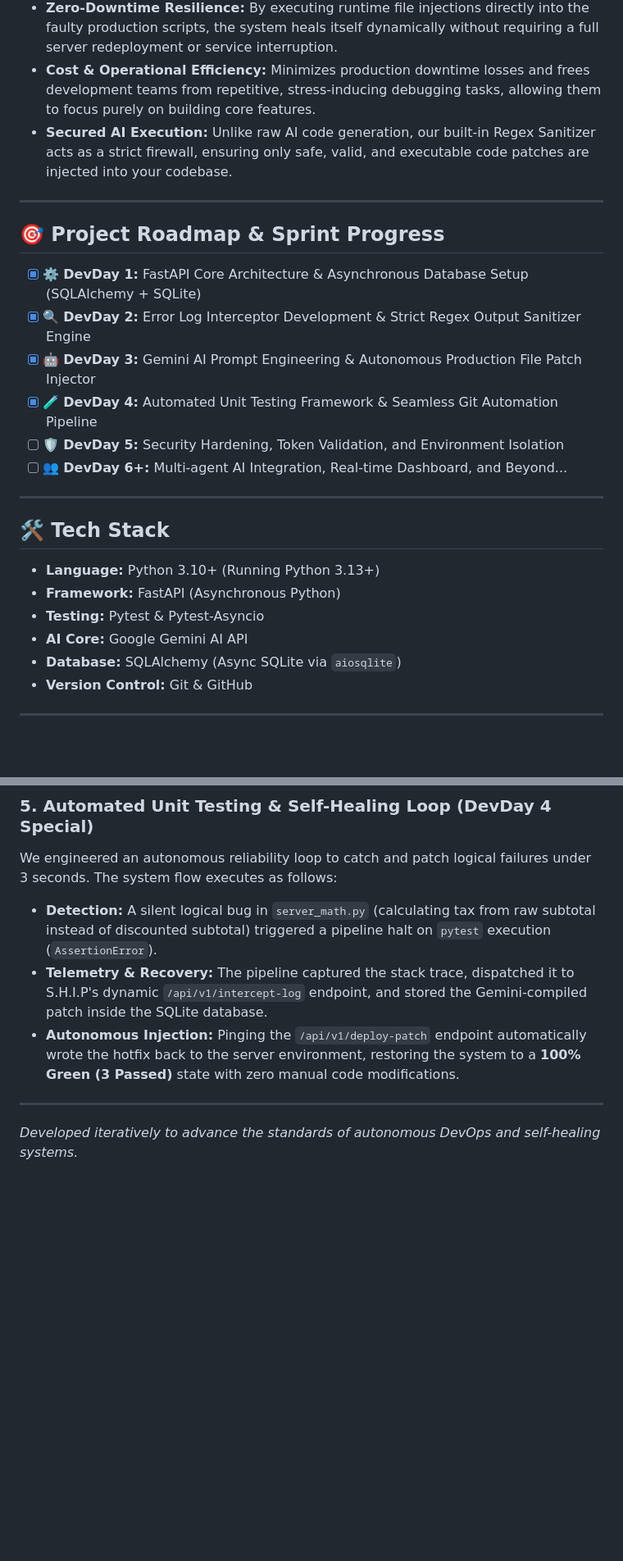
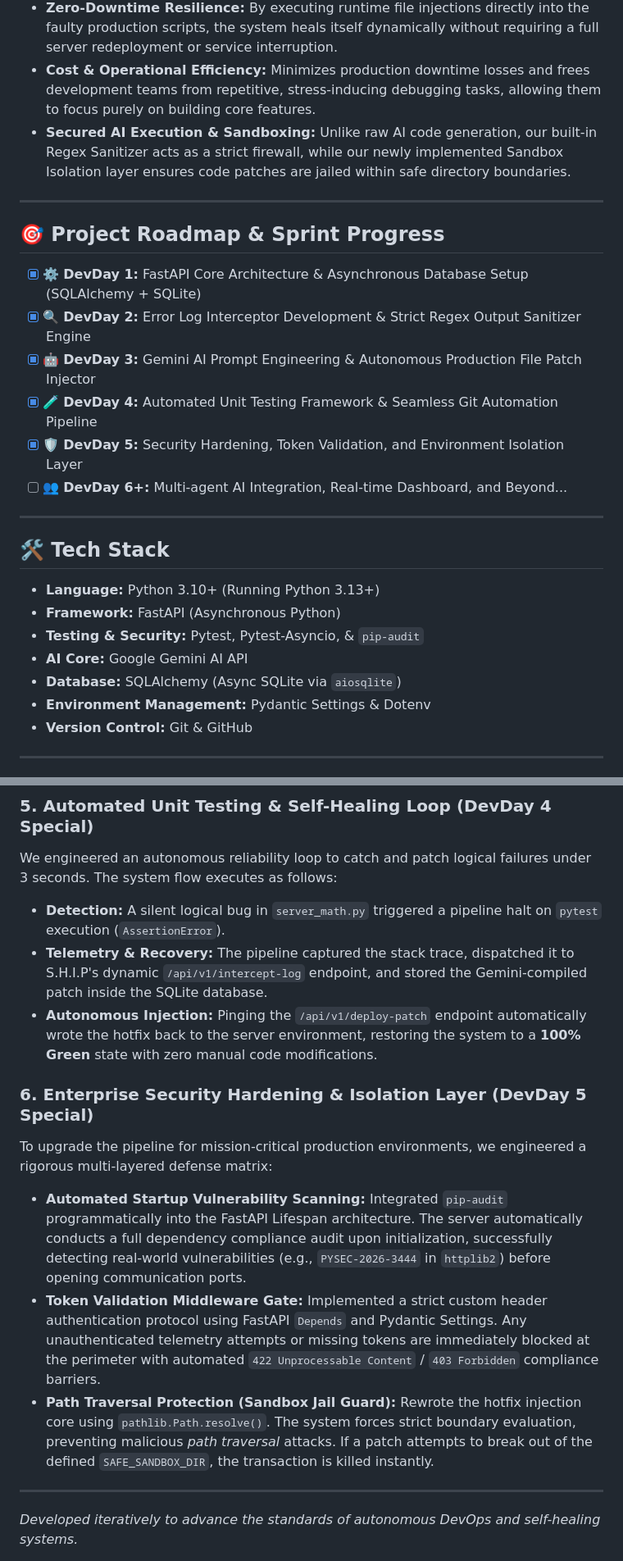
Before and after one commit to wendydanu/self-healing-infrastructure-pipeline, a Markdown page: README.md, 2 parts joined by grey strips. Shown at 82% size. Drawn GitHub-style; blank space fills up the shorter version.

Commit message:
docs: update readme with devday 5 enterprise security features

```diff
--- a/README.md
+++ b/README.md
@@ -11,7 +11,7 @@ In traditional production environments, resolving a server crash is slow, manual
 * **Immediate MTTR Reduction (From Hours to Seconds):** Instead of waiting for an on-call engineer to wake up, read logs, and write a hotfix, the pipeline detects, debugs, and patches the system autonomously in less than 3 seconds.
 * **Zero-Downtime Resilience:** By executing runtime file injections directly into the faulty production scripts, the system heals itself dynamically without requiring a full server redeployment or service interruption.
 * **Cost & Operational Efficiency:** Minimizes production downtime losses and frees development teams from repetitive, stress-inducing debugging tasks, allowing them to focus purely on building core features.
-* **Secured AI Execution:** Unlike raw AI code generation, our built-in Regex Sanitizer acts as a strict firewall, ensuring only safe, valid, and executable code patches are injected into your codebase.
+* **Secured AI Execution & Sandboxing:** Unlike raw AI code generation, our built-in Regex Sanitizer acts as a strict firewall, while our newly implemented Sandbox Isolation layer ensures code patches are jailed within safe directory boundaries.
 
 ---
 
@@ -21,7 +21,7 @@ In traditional production environments, resolving a server crash is slow, manual
 * [x] 🔍 **DevDay 2:** Error Log Interceptor Development & Strict Regex Output Sanitizer Engine
 * [x] 🤖 **DevDay 3:** Gemini AI Prompt Engineering & Autonomous Production File Patch Injector
 * [x] 🧪 **DevDay 4:** Automated Unit Testing Framework & Seamless Git Automation Pipeline
-* [ ] 🛡️ **DevDay 5:** Security Hardening, Token Validation, and Environment Isolation
+* [x] 🛡️ **DevDay 5:** Security Hardening, Token Validation, and Environment Isolation Layer
 * [ ] 👥 **DevDay 6+:** Multi-agent AI Integration, Real-time Dashboard, and Beyond...
 
 ---
@@ -30,9 +30,10 @@ In traditional production environments, resolving a server crash is slow, manual
 
 * **Language:** Python 3.10+ (Running Python 3.13+)
 * **Framework:** FastAPI (Asynchronous Python)
-* **Testing:** Pytest & Pytest-Asyncio
+* **Testing & Security:** Pytest, Pytest-Asyncio, & `pip-audit`
 * **AI Core:** Google Gemini AI API
 * **Database:** SQLAlchemy (Async SQLite via `aiosqlite`)
+* **Environment Management:** Pydantic Settings & Dotenv
 * **Version Control:** Git & GitHub
 
 ---
@@ -55,9 +56,15 @@ To ensure proper version control and portfolio visibility, Git was natively inte
 
 ### 5. Automated Unit Testing & Self-Healing Loop (DevDay 4 Special)
 We engineered an autonomous reliability loop to catch and patch logical failures under 3 seconds. The system flow executes as follows:
-* **Detection:** A silent logical bug in `server_math.py` (calculating tax from raw subtotal instead of discounted subtotal) triggered a pipeline halt on `pytest` execution (`AssertionError`).
+* **Detection:** A silent logical bug in `server_math.py` triggered a pipeline halt on `pytest` execution (`AssertionError`).
 * **Telemetry & Recovery:** The pipeline captured the stack trace, dispatched it to S.H.I.P's dynamic `/api/v1/intercept-log` endpoint, and stored the Gemini-compiled patch inside the SQLite database.
-* **Autonomous Injection:** Pinging the `/api/v1/deploy-patch` endpoint automatically wrote the hotfix back to the server environment, restoring the system to a **100% Green (3 Passed)** state with zero manual code modifications.
+* **Autonomous Injection:** Pinging the `/api/v1/deploy-patch` endpoint automatically wrote the hotfix back to the server environment, restoring the system to a **100% Green** state with zero manual code modifications.
+
+### 6. Enterprise Security Hardening & Isolation Layer (DevDay 5 Special)
+To upgrade the pipeline for mission-critical production environments, we engineered a rigorous multi-layered defense matrix:
+* **Automated Startup Vulnerability Scanning:** Integrated `pip-audit` programmatically into the FastAPI Lifespan architecture. The server automatically conducts a full dependency compliance audit upon initialization, successfully detecting real-world vulnerabilities (e.g., `PYSEC-2026-3444` in `httplib2`) before opening communication ports.
+* **Token Validation Middleware Gate:** Implemented a strict custom header authentication protocol using FastAPI `Depends` and Pydantic Settings. Any unauthenticated telemetry attempts or missing tokens are immediately blocked at the perimeter with automated `422 Unprocessable Content` / `403 Forbidden` compliance barriers.
+* **Path Traversal Protection (Sandbox Jail Guard):** Rewrote the hotfix injection core using `pathlib.Path.resolve()`. The system forces strict boundary evaluation, preventing malicious *path traversal* attacks. If a patch attempts to break out of the defined `SAFE_SANDBOX_DIR`, the transaction is killed instantly.
 
 ---
 
```
